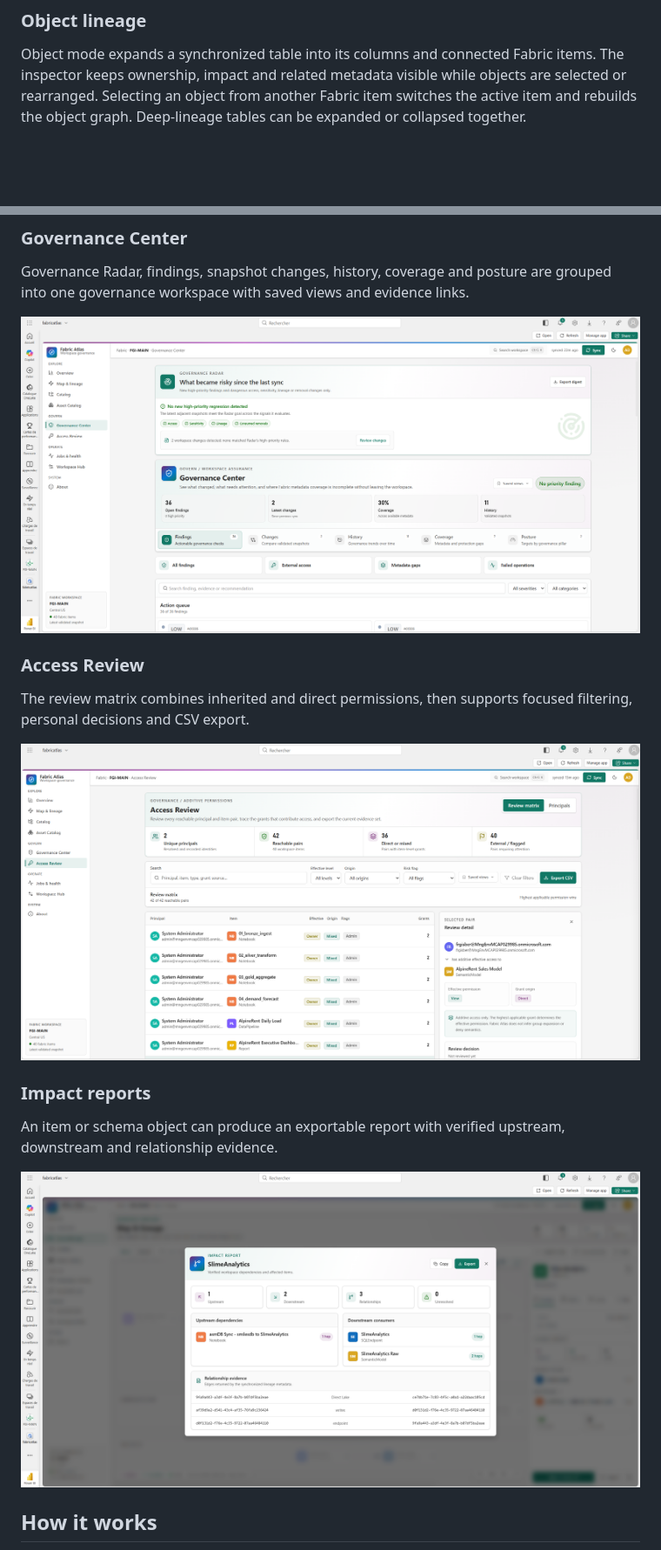
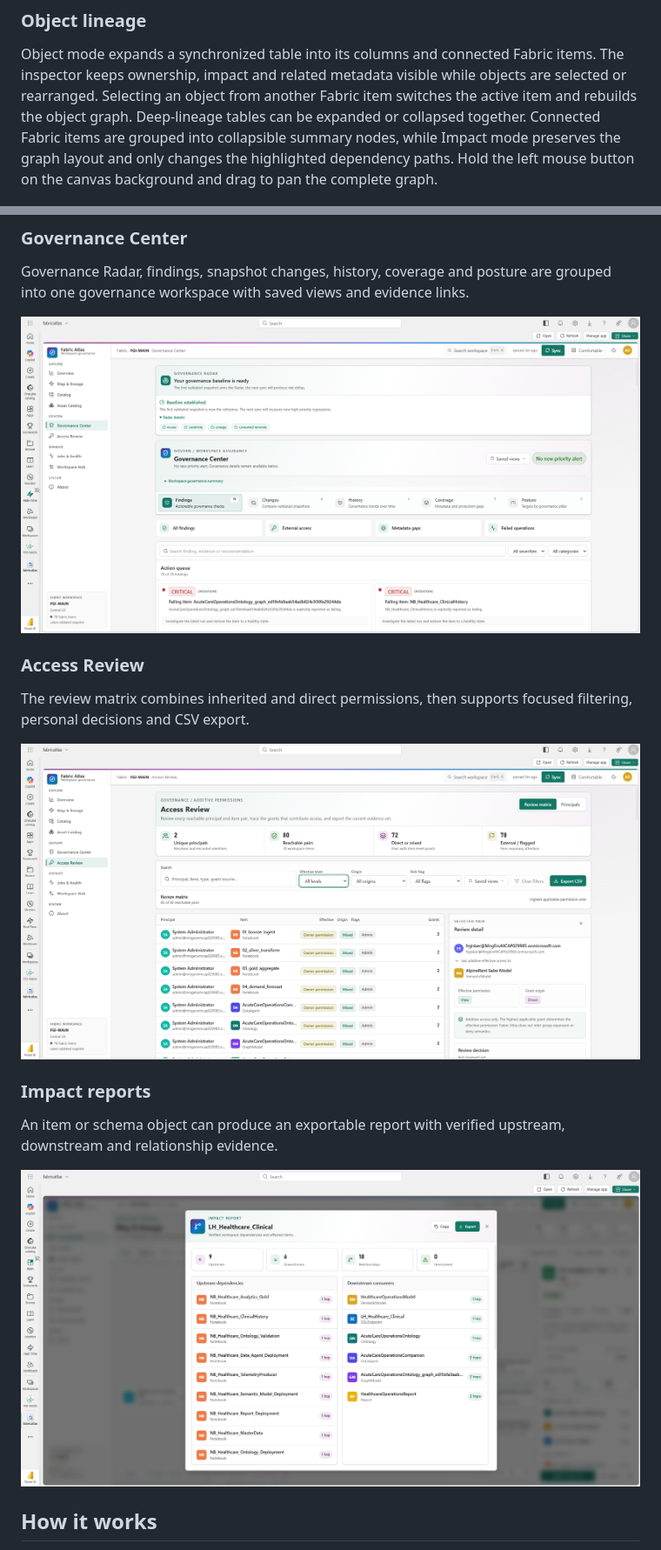
Before and after one commit to fredgis/FabricAtlas, a Markdown page: README.md, 2 parts joined by grey strips. Shown at 87% size. Rendered like a GitHub page; pictures changed too: docs/screenshots/access-review-v1113.png (added), docs/screenshots/governance-center-v1113.png (added), docs/screenshots/impact-report-v1113.png (added); blank space fills up the shorter version.

```diff
--- a/README.md
+++ b/README.md
@@ -264,7 +264,10 @@ Object mode expands a synchronized table into its columns and connected Fabric
 items. The inspector keeps ownership, impact and related metadata visible while
 objects are selected or rearranged. Selecting an object from another Fabric item
 switches the active item and rebuilds the object graph. Deep-lineage tables can
-be expanded or collapsed together.
+be expanded or collapsed together. Connected Fabric items are grouped into
+collapsible summary nodes, while Impact mode preserves the graph layout and only
+changes the highlighted dependency paths. Hold the left mouse button on the
+canvas background and drag to pan the complete graph.
 
 ![Fabric Atlas object lineage](docs/screenshots/object-lineage-v1111.png)
 
@@ -280,21 +283,21 @@ asset exposes its source, model context and additive effective access.
 Governance Radar, findings, snapshot changes, history, coverage and posture are
 grouped into one governance workspace with saved views and evidence links.
 
-![Fabric Atlas Governance Center](docs/screenshots/governance-center-v191.png)
+![Fabric Atlas Governance Center](docs/screenshots/governance-center-v1113.png)
 
 ### Access Review
 
 The review matrix combines inherited and direct permissions, then supports
 focused filtering, personal decisions and CSV export.
 
-![Fabric Atlas Access Review](docs/screenshots/access-review-v191.png)
+![Fabric Atlas Access Review](docs/screenshots/access-review-v1113.png)
 
 ### Impact reports
 
 An item or schema object can produce an exportable report with verified
 upstream, downstream and relationship evidence.
 
-![Fabric Atlas impact report](docs/screenshots/impact-report-v191.png)
+![Fabric Atlas impact report](docs/screenshots/impact-report-v1113.png)
 
 ## How it works
 
```
Also changed, not shown: CHANGELOG.md (+16 -0 lines), 7 other files.
